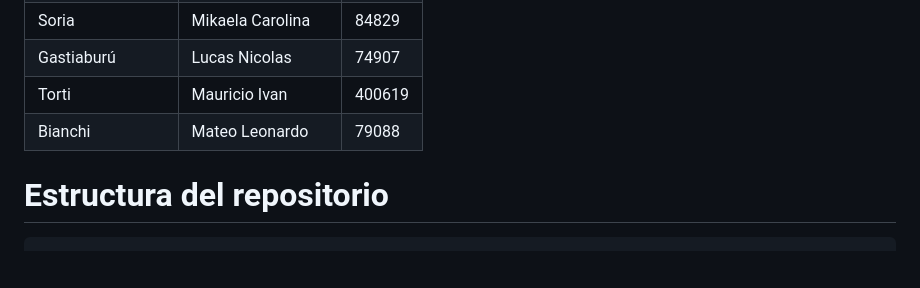
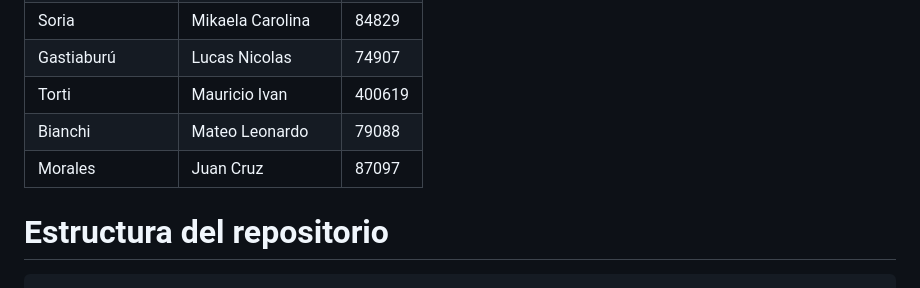
Before and after one commit to JuanUTNFRC/grupo_2-4k2-2026, a Markdown page: README.md, the part around the change. Drawn GitHub-style; blank space fills up the shorter version.

Commit message:
docs: agregados datos de alumno al README.md

````diff
--- a/README.md
+++ b/README.md
@@ -29,6 +29,7 @@
 | Gastiaburú | Lucas Nicolas | 74907 |
 | Torti | Mauricio Ivan | 400619 |
 | Bianchi | Mateo Leonardo | 79088 |
+| Morales | Juan Cruz | 87097 |
 # Estructura del repositorio
 
 ```
````
